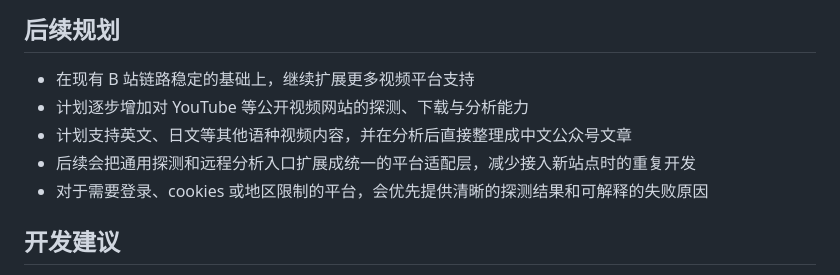
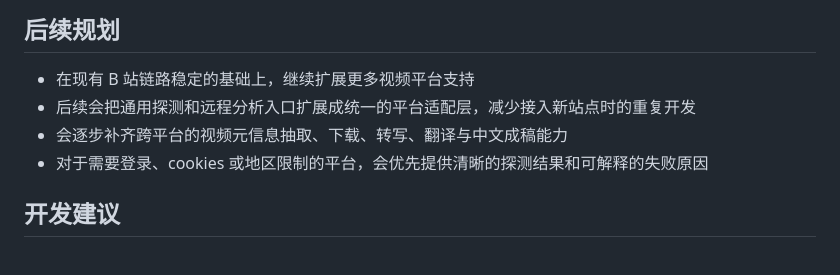
Before and after one commit to myducky/VidScribe, a Markdown page: README.md, the part around the change. Drawn GitHub-style.

Commit message:
Refine README roadmap wording

```diff
--- a/README.md
+++ b/README.md
@@ -249,9 +249,8 @@ pytest
 ## 后续规划
 
 - 在现有 B 站链路稳定的基础上，继续扩展更多视频平台支持
-- 计划逐步增加对 YouTube 等公开视频网站的探测、下载与分析能力
-- 计划支持英文、日文等其他语种视频内容，并在分析后直接整理成中文公众号文章
 - 后续会把通用探测和远程分析入口扩展成统一的平台适配层，减少接入新站点时的重复开发
+- 会逐步补齐跨平台的视频元信息抽取、下载、转写、翻译与中文成稿能力
 - 对于需要登录、cookies 或地区限制的平台，会优先提供清晰的探测结果和可解释的失败原因
 
 ## 开发建议
```
